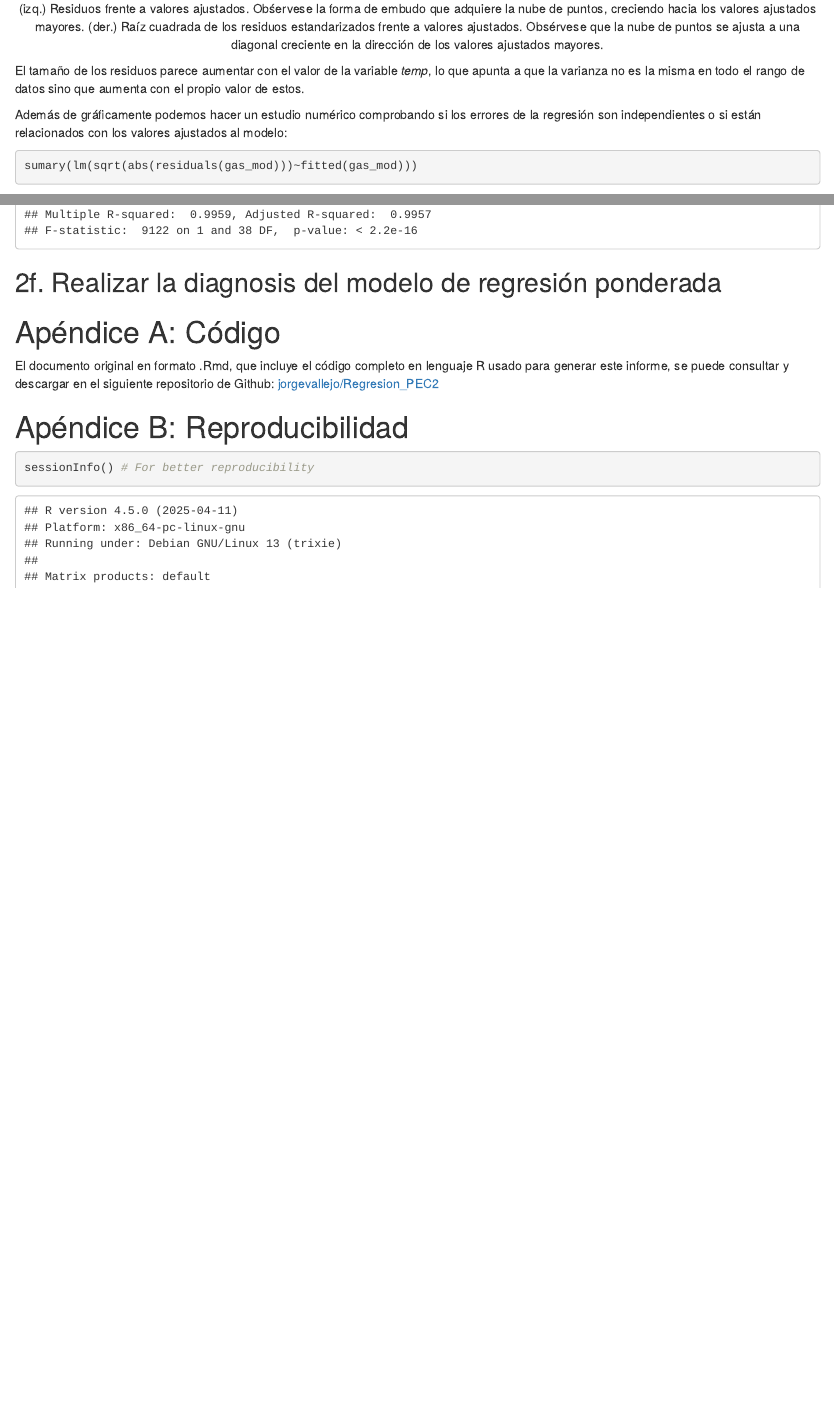
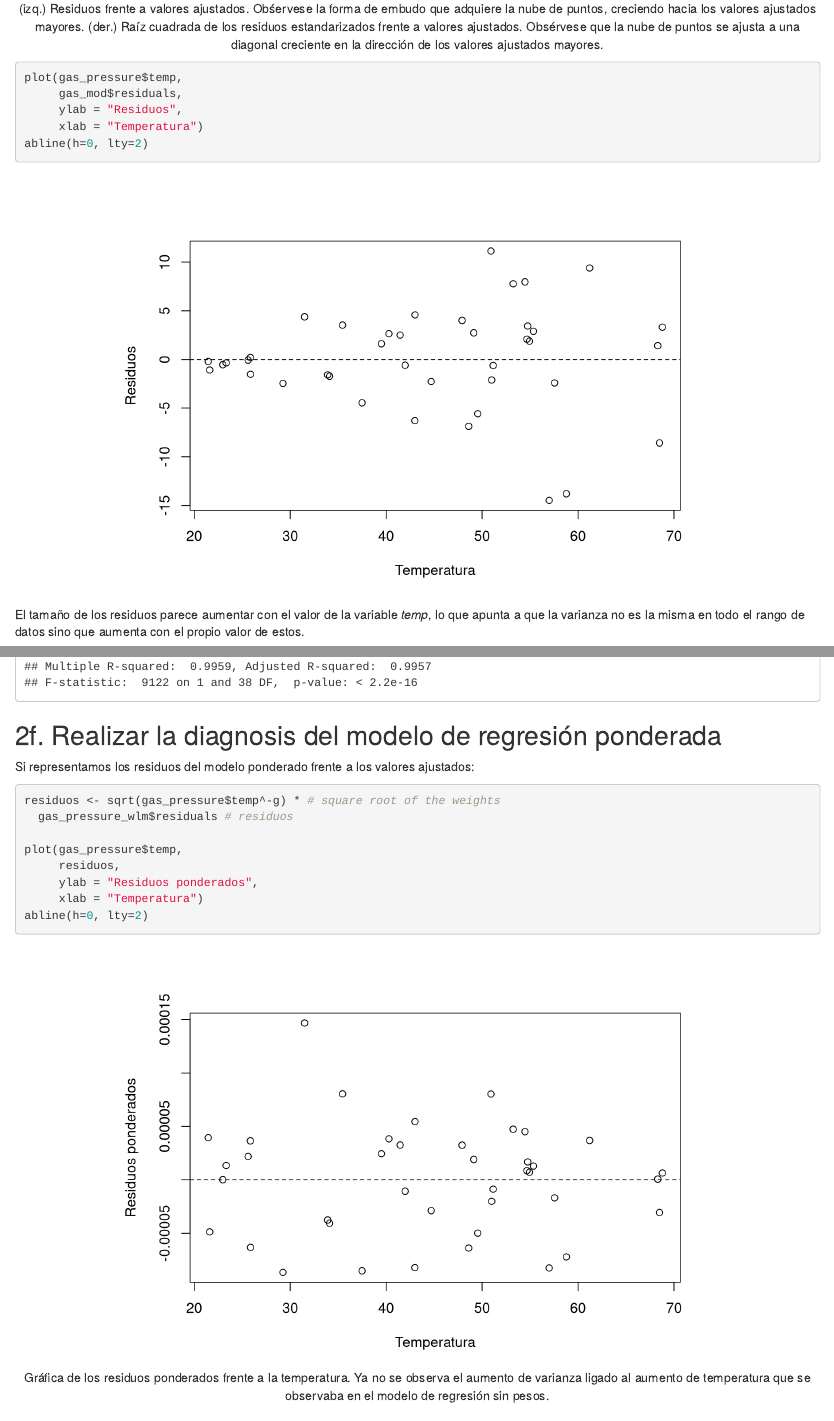
Before and after one commit to jorgevallejo/Regresion_PEC2, an R Markdown document (Regresion_PEC2.Rmd): the page in a window 1100 px wide, from 17790 px down, and a second part further down, joined at a grey line. Rendered offline with R 4.5, knitr and Pandoc, with nearby package versions; some code elsewhere in the file could not run offline.

Commit message:
Solve exercise 2f
Also, included residuals vs. temperature plot in exercise 2a to illustrate that residuals variance increases along with temperature.

````diff
--- a/Regresion_PEC2.Rmd
+++ b/Regresion_PEC2.Rmd
@@ -481,3 +483,10 @@ plot(gas_mod, which = c(1,3))
+plot(gas_pressure$temp,
+     gas_mod$residuals,
+     ylab = "Residuos",
+     xlab = "Temperatura")
+abline(h=0, lty=2)
+```
+
 El tamaño de los residuos parece aumentar con el valor de la variable _temp_, lo que apunta a que la varianza no es la misma en todo el rango de datos sino que aumenta con el propio valor de estos.
 
 Además de gráficamente podemos hacer un estudio numérico comprobando si los errores de la regresión son independientes o si están relacionados con los valores ajustados al modelo:
@@ -621,6 +630,17 @@ summary(gas_pressure_wlm)
 
 ## 2f. Realizar la diagnosis del modelo de regresión ponderada
 
+Si representamos los residuos del modelo ponderado frente a los valores ajustados:
+```{r, fig.cap="Gráfica de los residuos ponderados frente a la temperatura. Ya no se observa el aumento de varianza ligado al aumento de temperatura que se observaba en el modelo de regresión sin pesos."}
+residuos <- sqrt(gas_pressure$temp^-g) * # square root of the weights
+  gas_pressure_wlm$residuals # residuos
+
+plot(gas_pressure$temp,
+     residuos,
+     ylab = "Residuos ponderados",
+     xlab = "Temperatura")
+abline(h=0, lty=2)
+```
 
 
 
````
Also changed, not shown: results/vallejo_jorge_Reg_PEC2.html, Regresion_PEC2.Rmd (2 more changed lines).
